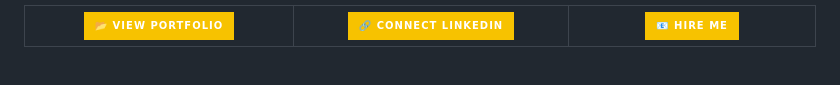
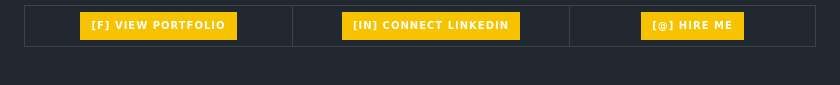
Before and after one commit to alphacodeke/alphacodeke, a Markdown page: README.md, the part around one of its changes. GitHub-like rendering; badges without logos.

```diff
--- a/README.md
+++ b/README.md
@@ -163,20 +155,20 @@
   <tr>
     <td align="center" width="300">
       <a href="https://anthonyke.netlify.app">
-        <img src="https://img.shields.io/badge/📂_VIEW_PORTFOLIO-000000?style=for-the-badge&logo=netlify&logoColor=000&labelColor=F7C200&color=F7C200" height="45"/>
+        <img src="https://img.shields.io/badge/[F]_VIEW_PORTFOLIO-000000?style=for-the-badge&logo=netlify&logoColor=000&labelColor=F7C200&color=F7C200" height="45"/>
       </a>
-     </td>
+      </td>
     <td align="center" width="300">
       <a href="https://www.linkedin.com/in/alphacodeke">
-        <img src="https://img.shields.io/badge/🔗_CONNECT_LinkedIn-000000?style=for-the-badge&logo=linkedin&logoColor=white&color=F7C200" height="45"/>
+        <img src="https://img.shields.io/badge/[in]_CONNECT_LinkedIn-000000?style=for-the-badge&logo=linkedin&logoColor=white&color=F7C200" height="45"/>
       </a>
-     </td>
+      </td>
     <td align="center" width="300">
       <a href="mailto:anthonykaranja018@gmail.com">
-        <img src="https://img.shields.io/badge/📧_HIRE_ME-000000?style=for-the-badge&logo=gmail&logoColor=white&color=F7C200" height="45"/>
+        <img src="https://img.shields.io/badge/[@]_HIRE_ME-000000?style=for-the-badge&logo=gmail&logoColor=white&color=F7C200" height="45"/>
       </a>
-     </td>
-  </tr>
+      </td>
+   </tr>
 </table>
 
 <br/>
```
Also changed, not shown: other parts of README.md (+32 -44 lines).
